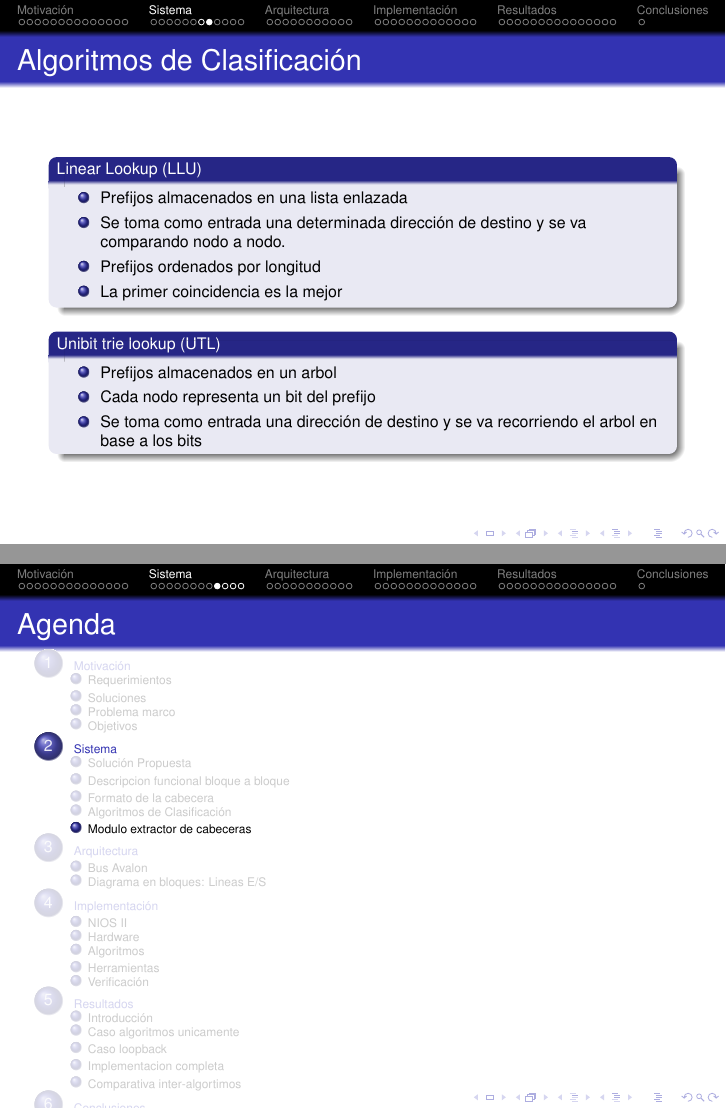
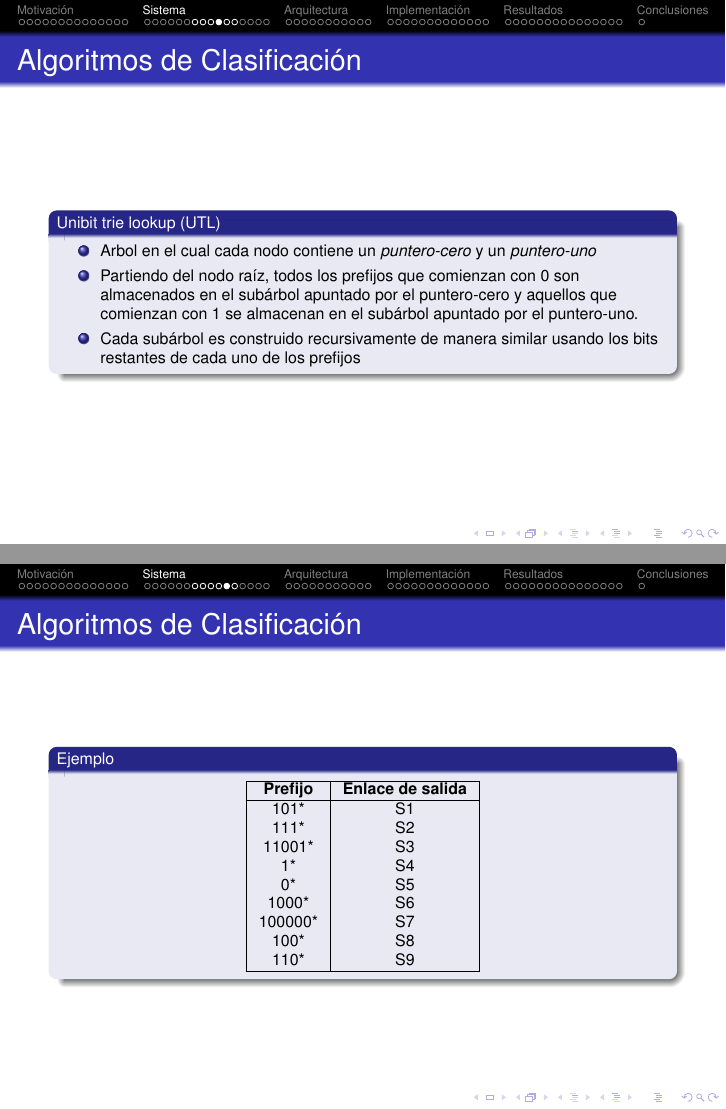
Before and after one commit to jairot/informe, LaTeX slides (pres/informe.tex): pages 34 and 35 of 86 before the commit and pages 35 and 36 of 89 after it, joined at a grey line. Compiled offline with pdfLaTeX.

Commit message:
modificado algunos graficos

```diff
--- a/pres/informe.tex
+++ b/pres/informe.tex
@@ -337,7 +337,3 @@
 \begin{block}<+->{Linear Lookup (LLU)}
     \begin{itemize}
       \scriptsize
-     	\item Prefijos almacenados en una lista enlazada
-	\item Se toma como entrada una determinada dirección de destino y se va comparando nodo a nodo.
-	\item Prefijos ordenados por longitud
-	\item La primer coincidencia es la mejor
@@ -349,3 +339,0 @@
-     	\item Prefijos almacenados en un arbol
-	\item Cada nodo representa un bit del prefijo
-	\item Se toma como entrada una dirección de destino y se va recorriendo el arbol en base a los bits
@@ -353,4 +346,4 @@
   \end{block}
 \end{frame}
 
-\subsection{Modulo extractor de cabeceras}
+\begin{frame}{Algoritmos de Clasificación}
@@ -357,2 +353,34 @@
 
-\begin{frame}{Modulo extractor de cabeceras}
+
+\begin{frame}{Algoritmos de Clasificación}
+  \begin{block}<+->{Unibit trie lookup (UTL)}
+    \begin{itemize}
+      \scriptsize
+     	\item Arbol en el cual cada nodo contiene un \textit{puntero-cero }y un \textit{puntero-uno}
+	\item Partiendo del nodo raíz, todos los prefijos que comienzan con 0 son almacenados en el subárbol apuntado por el puntero-cero y aquellos que comienzan con 1 se almacenan en el subárbol apuntado por el puntero-uno.
+	\item Cada subárbol es construido recursivamente de manera similar usando los bits restantes de cada uno de los prefijos
+    \end{itemize}
+  \end{block}
+\end{frame}
+
+\begin{frame}{Algoritmos de Clasificación}
+  \begin{block}<+->{Ejemplo}
+	\begin{center}
+	\begin{tabular}{|c|c|} \hline
+		\textbf{Prefijo} & \textbf{Enlace de salida} \\ \hline
+		101* & S1 \\
+		111* & S2 \\
+		11001* & S3 \\
+		1* & S4 \\
+		0* & S5 \\
+		1000* & S6 \\
+		100000* & S7 \\
+		100* & S8 \\
+		110* & S9 \\	\hline
+	\end{tabular}
+\end{center}
+
+  \end{block}
+\end{frame}
+
+\begin{frame}{Algoritmos de clasificación}
```
Also changed, not shown: pres/figures/linear.eps (added), pres/figures/linear.svg (added), pres/figures/modulo.eps, pres/figures/modulo.svg (added), pres/figures/trie.eps (added), pres/informe.tex (20 more changed lines).
